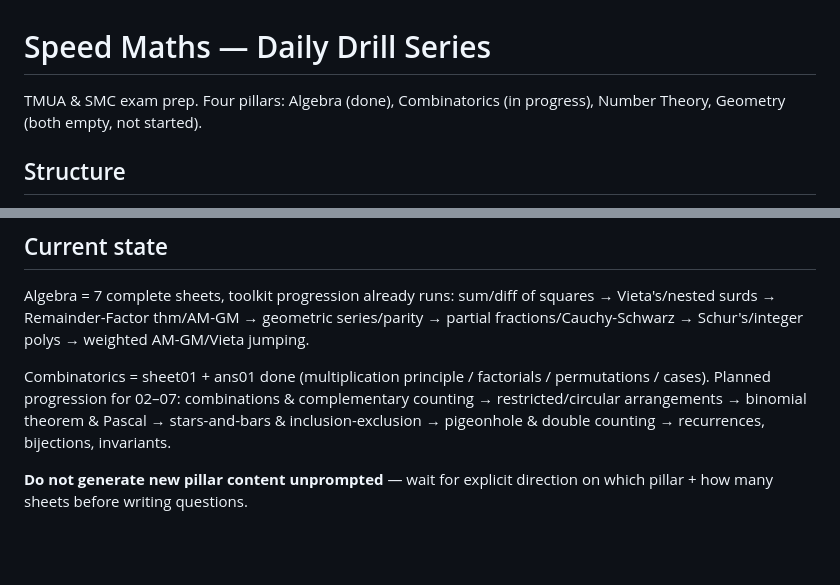
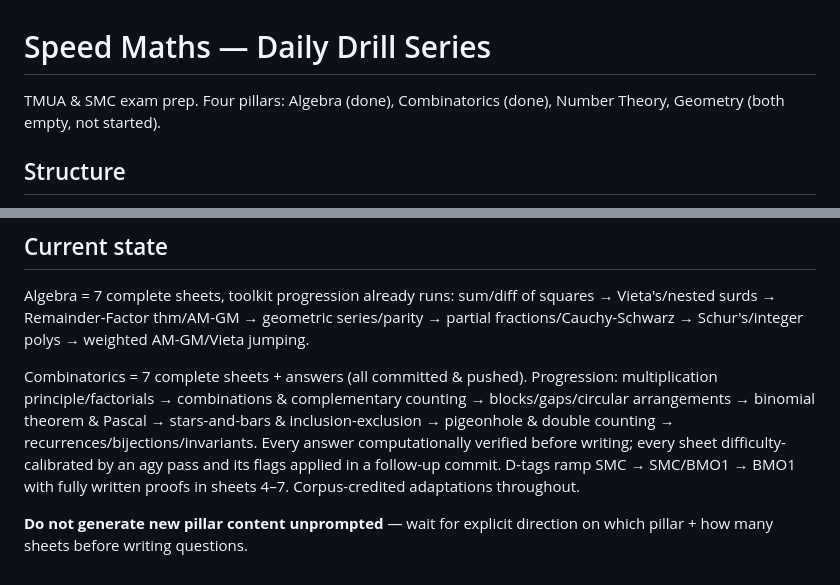
Before and after one commit to The-CerealDev/speed-maths, a Markdown page: CONTEXT.md, 2 parts joined by grey strips. Drawn GitHub-style; blank space fills up the shorter version.

```diff
--- a/CONTEXT.md
+++ b/CONTEXT.md
@@ -1,6 +1,6 @@
 # Speed Maths — Daily Drill Series
 
-TMUA & SMC exam prep. Four pillars: Algebra (done), Combinatorics (in progress),
+TMUA & SMC exam prep. Four pillars: Algebra (done), Combinatorics (done),
 Number Theory, Geometry (both empty, not started).
 
 ## Structure
@@ -53,10 +53,13 @@ Algebra = 7 complete sheets, toolkit progression already runs: sum/diff of squar
 Vieta's/nested surds → Remainder-Factor thm/AM-GM → geometric series/parity →
 partial fractions/Cauchy-Schwarz → Schur's/integer polys → weighted AM-GM/Vieta jumping.
 
-Combinatorics = sheet01 + ans01 done (multiplication principle / factorials /
-permutations / cases). Planned progression for 02–07: combinations & complementary
-counting → restricted/circular arrangements → binomial theorem & Pascal → stars-and-bars
-& inclusion-exclusion → pigeonhole & double counting → recurrences, bijections, invariants.
+Combinatorics = 7 complete sheets + answers (all committed & pushed). Progression:
+multiplication principle/factorials → combinations & complementary counting →
+blocks/gaps/circular arrangements → binomial theorem & Pascal → stars-and-bars &
+inclusion-exclusion → pigeonhole & double counting → recurrences/bijections/invariants.
+Every answer computationally verified before writing; every sheet difficulty-calibrated
+by an agy pass and its flags applied in a follow-up commit. D-tags ramp SMC → SMC/BMO1
+→ BMO1 with fully written proofs in sheets 4–7. Corpus-credited adaptations throughout.
 
 **Do not generate new pillar content unprompted** — wait for explicit direction on
 which pillar + how many sheets before writing questions.
```
Also changed, not shown: README.md (+1 -1 lines).
